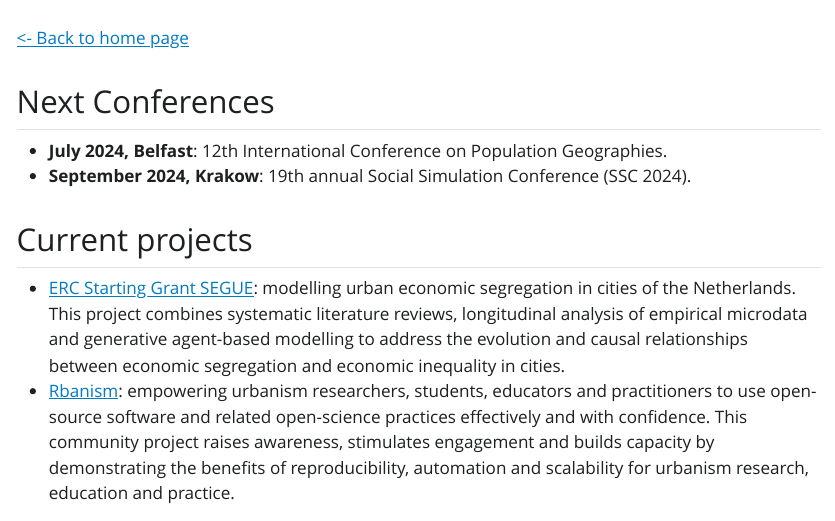
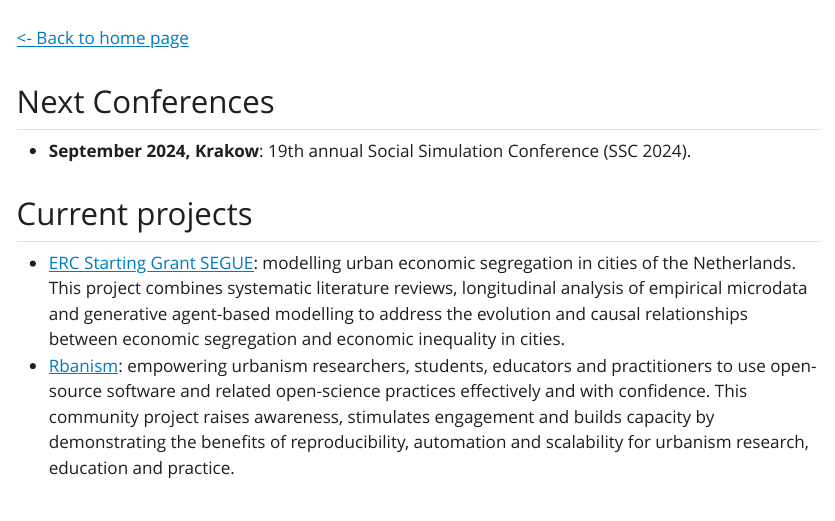
Before and after one commit to ClementineCttn/ClementineCttn.github.io, a Quarto document (Website/News.qmd): the page in a window 1100 px wide, from 60 px down. The pictures show the output file Website/News.html that the author committed with the source, opened offline; Quarto's library style sheets are replaced by a plain one without menus.

Commit message:
update news

```diff
--- a/Website/News.qmd
+++ b/Website/News.qmd
@@ -12,7 +12,6 @@ link-citations: true
 
 ## Next Conferences
 
--   **July 2024, Belfast**: 12th International Conference on Population Geographies.
 -   **September 2024, Krakow**: 19th annual Social Simulation Conference (SSC 2024).
 
 ## Current projects
```
Also changed, not shown: Website/News.html, Website/News.qmd (2 more changed lines).
